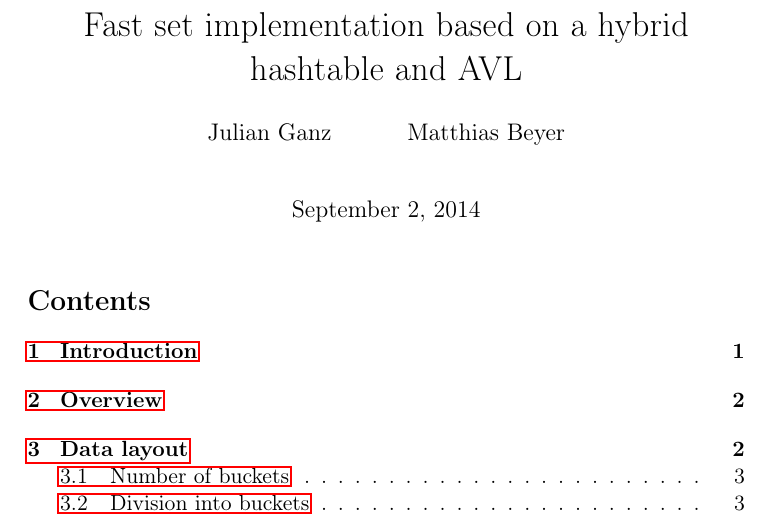
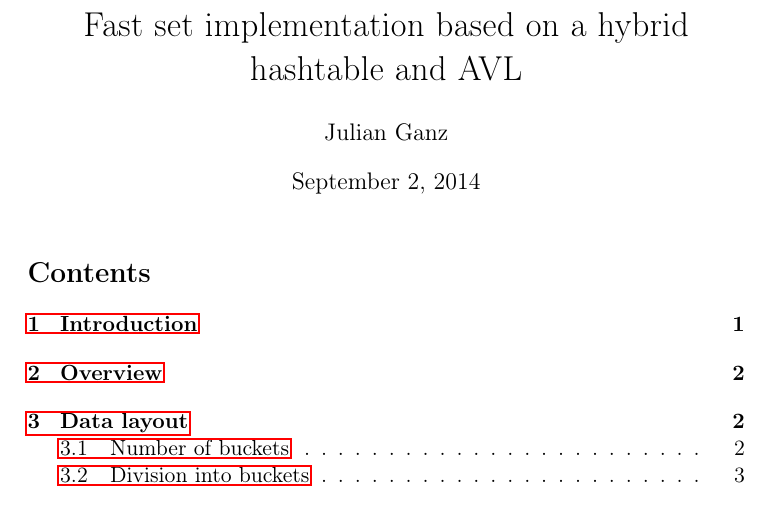
Before and after one commit to waysome/libreset, a LaTeX document (paper/main.tex): part of page 1 of 4, cut so that both start at the same text. Compiled offline with pdfLaTeX.

Commit message:
Remove me from the list of authors

```diff
--- a/paper/main.tex
+++ b/paper/main.tex
@@ -12,8 +12,6 @@
 \title{Fast set implementation based on a hybrid hashtable and AVL}
 \author{
     Julian Ganz\\
-    \and
-    Matthias Beyer\\
 }
 
 
```
